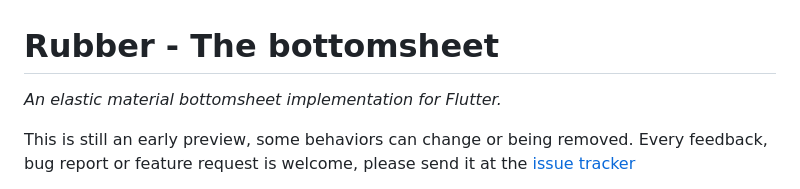
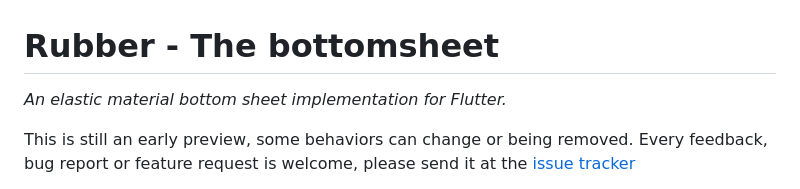
Before and after one commit to mcrovero/rubber, a Markdown page: README.md, the part around the change. Rendered like a GitHub page.

```diff
--- a/README.md
+++ b/README.md
@@ -1,6 +1,6 @@
 # Rubber - The bottomsheet
 
-*An elastic material bottomsheet implementation for Flutter.*
+*An elastic material bottom sheet implementation for Flutter.*
 
 This is still an early preview, some behaviors can change or being removed. Every feedback, bug report or feature request is welcome, please send it at the [issue tracker](https://github.com/mcrovero/rubber/issues)
 
```
Also changed, not shown: assets/rubber-logo-nopadding.jpg (added), 3 other files.
